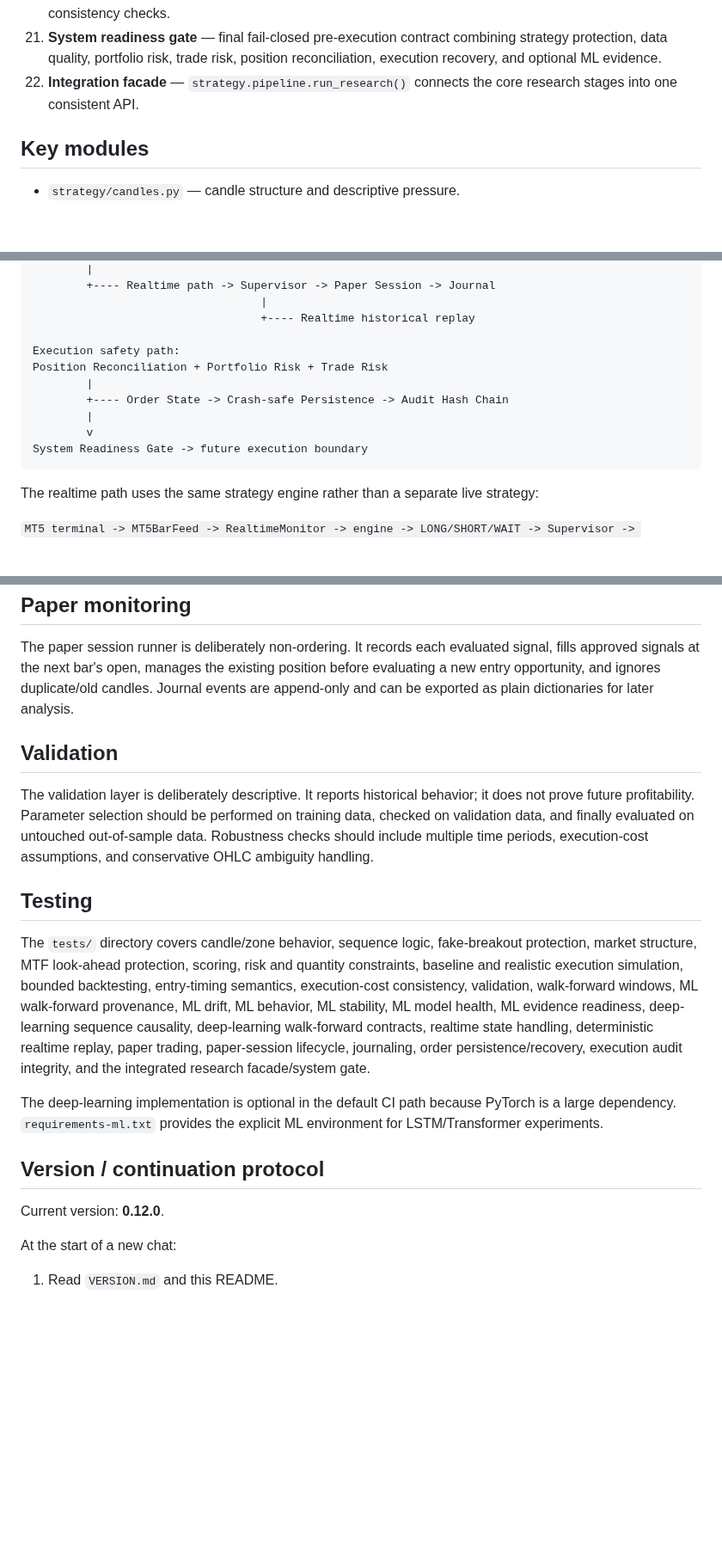
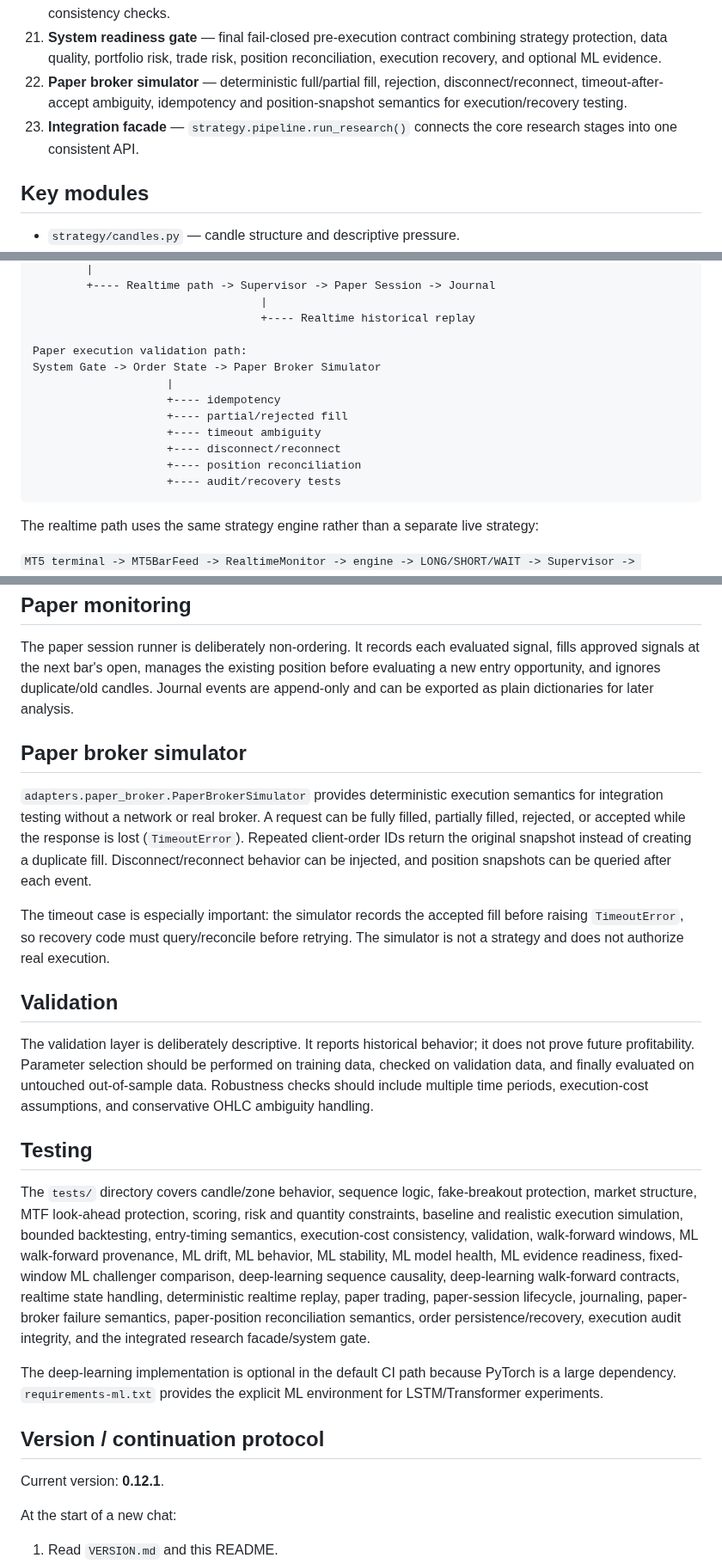
Before and after one commit to nongamertvchop-hue/Ariatrading, a Markdown page: README.md, 3 parts joined by grey strips. Shown at 86% size. Rendered like a GitHub page; blank space fills up the shorter version.

Commit message:
docs: document paper broker execution hardening

````diff
--- a/README.md
+++ b/README.md
@@ -39,7 +39,8 @@ The project is layered so every stage can be used together without duplicating s
 19. **Paper session** — next-bar paper entry, lifecycle management, and append-only event journaling.
 20. **Execution recovery safety** — persistent order state, append-only audit chain, and fail-closed recovery consistency checks.
 21. **System readiness gate** — final fail-closed pre-execution contract combining strategy protection, data quality, portfolio risk, trade risk, position reconciliation, execution recovery, and optional ML evidence.
-22. **Integration facade** — `strategy.pipeline.run_research()` connects the core research stages into one consistent API.
+22. **Paper broker simulator** — deterministic full/partial fill, rejection, disconnect/reconnect, timeout-after-accept ambiguity, idempotency and position-snapshot semantics for execution/recovery testing.
+23. **Integration facade** — `strategy.pipeline.run_research()` connects the core research stages into one consistent API.
 
 ## Key modules
 
@@ -120,13 +123,15 @@ LONG / SHORT / WAIT
                                   |
                                   +---- Realtime historical replay
 
-Execution safety path:
-Position Reconciliation + Portfolio Risk + Trade Risk
-        |
-        +---- Order State -> Crash-safe Persistence -> Audit Hash Chain
-        |
-        v
-System Readiness Gate -> future execution boundary
+Paper execution validation path:
+System Gate -> Order State -> Paper Broker Simulator
+                    |
+                    +---- idempotency
+                    +---- partial/rejected fill
+                    +---- timeout ambiguity
+                    +---- disconnect/reconnect
+                    +---- position reconciliation
+                    +---- audit/recovery tests
 ```
 
 The realtime path uses the same strategy engine rather than a separate live strategy:
@@ -250,19 +257,25 @@ It is a consistency harness, not an additional strategy. Future candles are neve
 
 The paper session runner is deliberately non-ordering. It records each evaluated signal, fills approved signals at the next bar's open, manages the existing position before evaluating a new entry opportunity, and ignores duplicate/old candles. Journal events are append-only and can be exported as plain dictionaries for later analysis.
 
+## Paper broker simulator
+
+`adapters.paper_broker.PaperBrokerSimulator` provides deterministic execution semantics for integration testing without a network or real broker. A request can be fully filled, partially filled, rejected, or accepted while the response is lost (`TimeoutError`). Repeated client-order IDs return the original snapshot instead of creating a duplicate fill. Disconnect/reconnect behavior can be injected, and position snapshots can be queried after each event.
+
+The timeout case is especially important: the simulator records the accepted fill before raising `TimeoutError`, so recovery code must query/reconcile before retrying. The simulator is not a strategy and does not authorize real execution.
+
 ## Validation
 
 The validation layer is deliberately descriptive. It reports historical behavior; it does not prove future profitability. Parameter selection should be performed on training data, checked on validation data, and finally evaluated on untouched out-of-sample data. Robustness checks should include multiple time periods, execution-cost assumptions, and conservative OHLC ambiguity handling.
 
 ## Testing
 
-The `tests/` directory covers candle/zone behavior, sequence logic, fake-breakout protection, market structure, MTF look-ahead protection, scoring, risk and quantity constraints, baseline and realistic execution simulation, bounded backtesting, entry-timing semantics, execution-cost consistency, validation, walk-forward windows, ML walk-forward provenance, ML drift, ML behavior, ML stability, ML model health, ML evidence readiness, deep-learning sequence causality, deep-learning walk-forward contracts, realtime state handling, deterministic realtime replay, paper trading, paper-session lifecycle, journaling, order persistence/recovery, execution audit integrity, and the integrated research facade/system gate.
+The `tests/` directory covers candle/zone behavior, sequence logic, fake-breakout protection, market structure, MTF look-ahead protection, scoring, risk and quantity constraints, baseline and realistic execution simulation, bounded backtesting, entry-timing semantics, execution-cost consistency, validation, walk-forward windows, ML walk-forward provenance, ML drift, ML behavior, ML stability, ML model health, ML evidence readiness, fixed-window ML challenger comparison, deep-learning sequence causality, deep-learning walk-forward contracts, realtime state handling, deterministic realtime replay, paper trading, paper-session lifecycle, journaling, paper-broker failure semantics, paper-position reconciliation semantics, order persistence/recovery, execution audit integrity, and the integrated research facade/system gate.
 
 The deep-learning implementation is optional in the default CI path because PyTorch is a large dependency. `requirements-ml.txt` provides the explicit ML environment for LSTM/Transformer experiments.
 
 ## Version / continuation protocol
 
-Current version: **0.12.0**.
+Current version: **0.12.1**.
 
 At the start of a new chat:
 
````
Also changed, not shown: other parts of README.md (+5 -1 lines).
